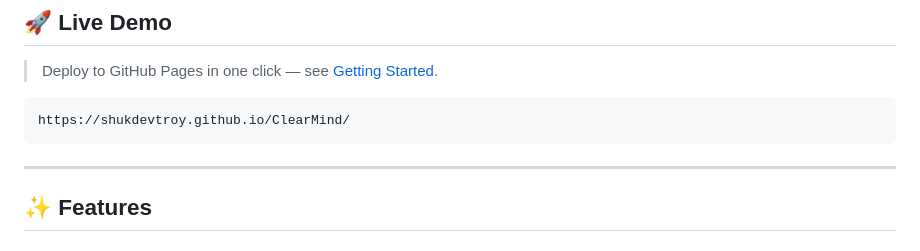
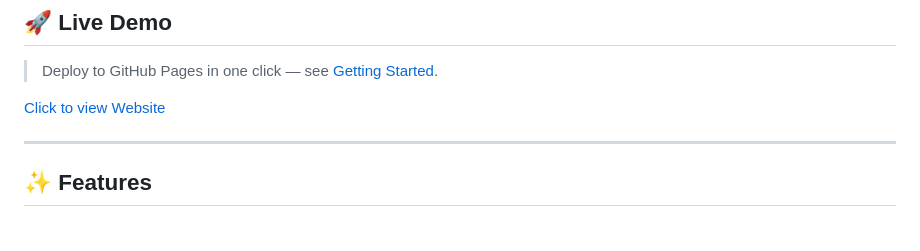
Before and after one commit to shukdevtroy/ClearMind, a Markdown page: README.md, the part around the change. Drawn GitHub-style.

````diff
--- a/README.md
+++ b/README.md
@@ -47,9 +47,8 @@ Key statistics featured on the site:
 
 > Deploy to GitHub Pages in one click — see [Getting Started](#-getting-started).
 
-```
-https://shukdevtroy.github.io/ClearMind/
-```
+[Click to view Website](https://shukdevtroy.github.io/ClearMind/)
+
 
 ---
 
````
